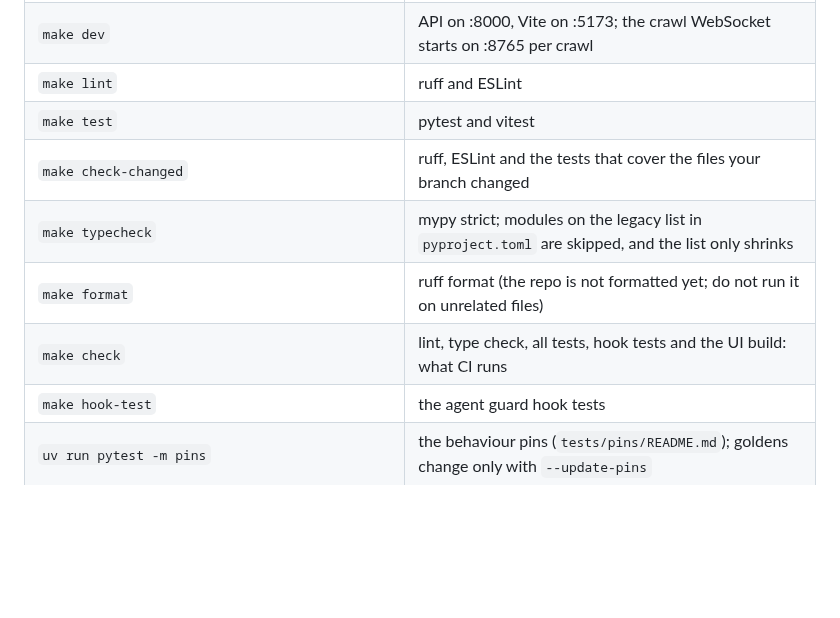
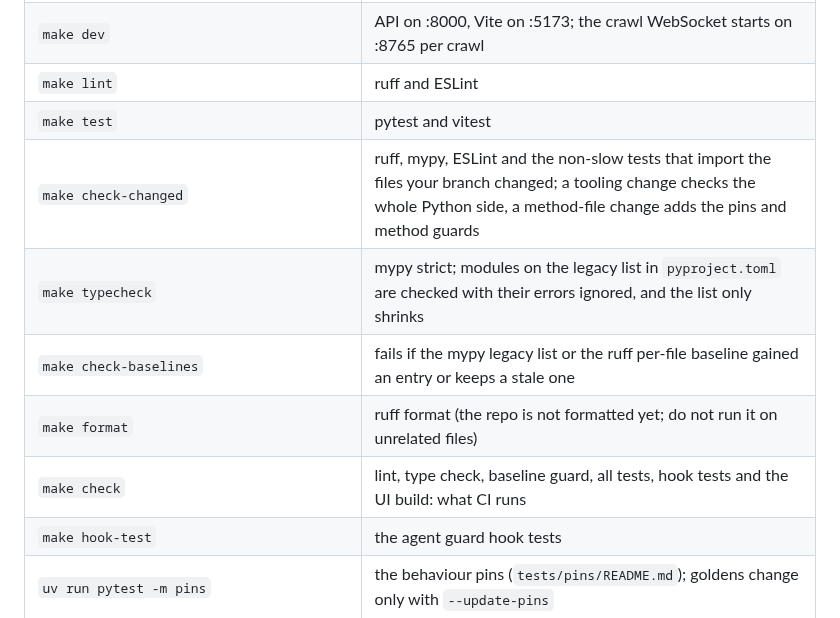
Before and after one commit to omarbounawarapy/CrawlViz, a Markdown page: AGENTS.md, the part around the change. GitHub-like rendering; blank space fills up the shorter version.

Commit message:
Docs: AGENTS.md describes check-changed, typecheck and the baseline guard as they run

```diff
--- a/AGENTS.md
+++ b/AGENTS.md
@@ -31,10 +31,11 @@ domain has moved, its files stay where the table says.
 | `make dev` | API on :8000, Vite on :5173; the crawl WebSocket starts on :8765 per crawl |
 | `make lint` | ruff and ESLint |
 | `make test` | pytest and vitest |
-| `make check-changed` | ruff, ESLint and the tests that cover the files your branch changed |
-| `make typecheck` | mypy strict; modules on the legacy list in `pyproject.toml` are skipped, and the list only shrinks |
+| `make check-changed` | ruff, mypy, ESLint and the non-slow tests that import the files your branch changed; a tooling change checks the whole Python side, a method-file change adds the pins and method guards |
+| `make typecheck` | mypy strict; modules on the legacy list in `pyproject.toml` are checked with their errors ignored, and the list only shrinks |
+| `make check-baselines` | fails if the mypy legacy list or the ruff per-file baseline gained an entry or keeps a stale one |
 | `make format` | ruff format (the repo is not formatted yet; do not run it on unrelated files) |
-| `make check` | lint, type check, all tests, hook tests and the UI build: what CI runs |
+| `make check` | lint, type check, baseline guard, all tests, hook tests and the UI build: what CI runs |
 | `make hook-test` | the agent guard hook tests |
 | `uv run pytest -m pins` | the behaviour pins (`tests/pins/README.md`); goldens change only with `--update-pins` |
 | `python3 .claude/hooks/commit_msg_check.py --range main..HEAD` | commit titles in a range |
```
